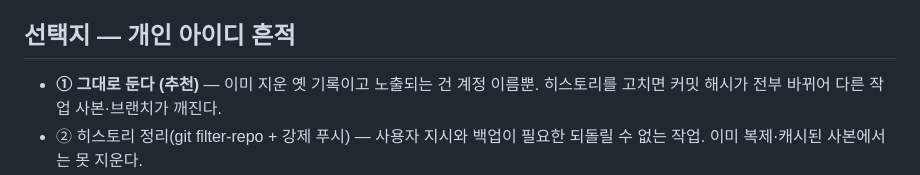
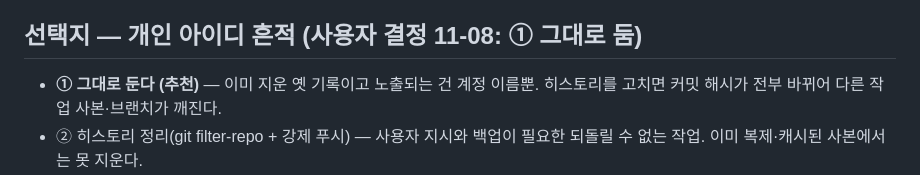
Before and after one commit to altair-research/drape, a Markdown page: docs/PUBLIC-CHECK.md, the part around the change. Rendered like a GitHub page.

```diff
--- a/docs/PUBLIC-CHECK.md
+++ b/docs/PUBLIC-CHECK.md
@@ -25,7 +25,7 @@
 1. **개인 깃허브 아이디** `altair0622` — 09-18 이전 커밋 기록에 70줄(옛 주소 `altair0622.github.io/drape`, 버린 패키지 이름 `io.github.altair0622.tonemirror`). 09-18 커밋 9dc965c·33c4b5a 에서 지금 파일에서는 지웠다. 실명·개인 메일은 아니고 계정 이름이다.
 2. **키 보관 경로** — `PLAY-STORE.md` 등에 `C:\Users\altai\keys\…` 처럼 키가 *어디 있는지*만 적혀 있다. 키 내용·비밀번호는 없다(비밀번호는 구글 비밀번호 관리자). 윈도 사용자 이름이 보이는 정도.
 
-## 선택지 — 개인 아이디 흔적
+## 선택지 — 개인 아이디 흔적 (사용자 결정 11-08: ① 그대로 둠)
 - **① 그대로 둔다 (추천)** — 이미 지운 옛 기록이고 노출되는 건 계정 이름뿐. 히스토리를 고치면 커밋 해시가 전부 바뀌어 다른 작업 사본·브랜치가 깨진다.
 - ② 히스토리 정리(git filter-repo + 강제 푸시) — 사용자 지시와 백업이 필요한 되돌릴 수 없는 작업. 이미 복제·캐시된 사본에서는 못 지운다.
 - (비공개 전환 + 빌드 저장소 분리는 여기선 맞지 않다 — 소스가 곧 사이트라 나눌 빌드가 없고, 비공개로 바꾸면 앱이 멈춘다.)
```
Also changed, not shown: HANDOFF.md (+2 -2 lines).
